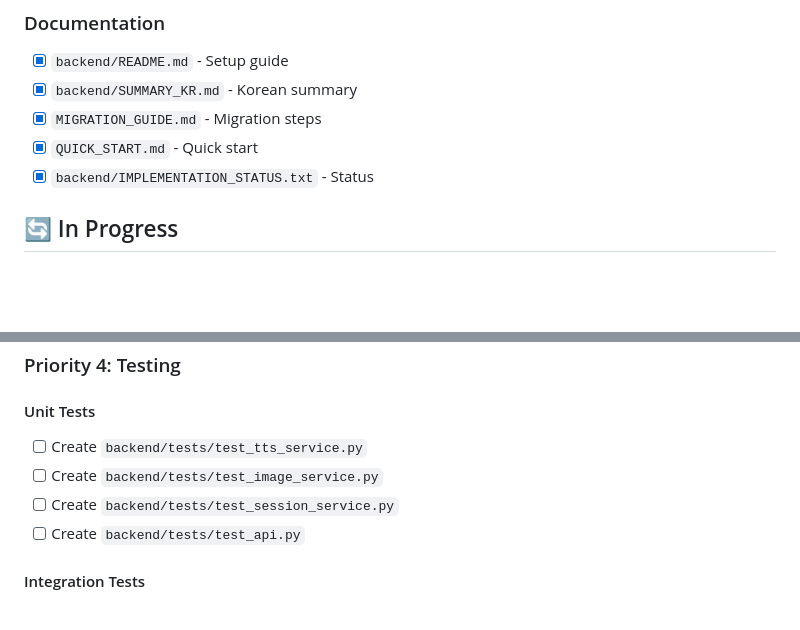
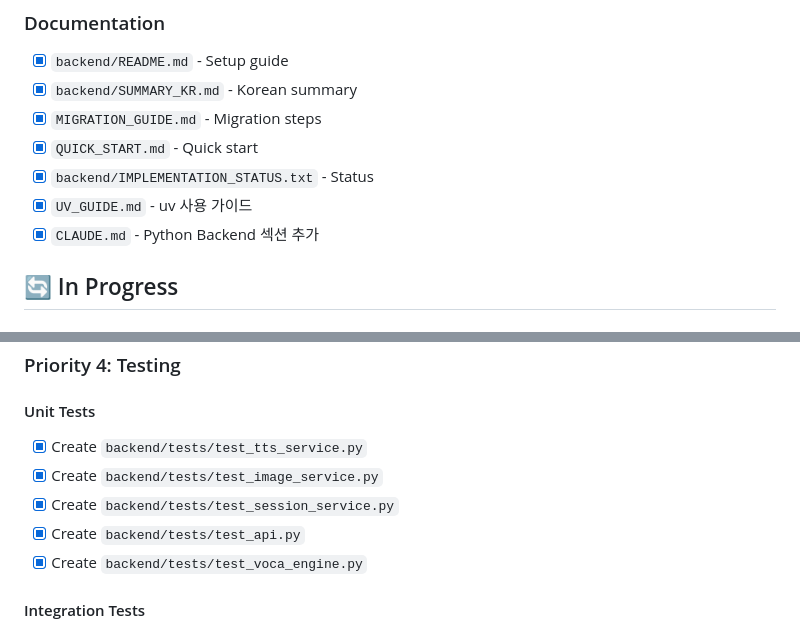
Before and after one commit to Kim-JeongHan/voca_test, a Markdown page: TODO.md, 2 parts joined by grey strips. Rendered like a GitHub page; blank space fills up the shorter version.

```diff
--- a/TODO.md
+++ b/TODO.md
@@ -21,6 +21,8 @@
 - [x] `MIGRATION_GUIDE.md` - Migration steps
 - [x] `QUICK_START.md` - Quick start
 - [x] `backend/IMPLEMENTATION_STATUS.txt` - Status
+- [x] `UV_GUIDE.md` - uv 사용 가이드
+- [x] `CLAUDE.md` - Python Backend 섹션 추가
 
 ## 🔄 In Progress
 
@@ -122,10 +124,11 @@
 ### Priority 4: Testing
 
 #### Unit Tests
-- [ ] Create `backend/tests/test_tts_service.py`
-- [ ] Create `backend/tests/test_image_service.py`
-- [ ] Create `backend/tests/test_session_service.py`
-- [ ] Create `backend/tests/test_api.py`
+- [x] Create `backend/tests/test_tts_service.py`
+- [x] Create `backend/tests/test_image_service.py`
+- [x] Create `backend/tests/test_session_service.py`
+- [x] Create `backend/tests/test_api.py`
+- [x] Create `backend/tests/test_voca_engine.py`
 
 #### Integration Tests
 - [ ] Test full quiz flow
```
Also changed, not shown: other parts of TODO.md (+1 -1 lines), CLAUDE.md (+108 -2 lines).
